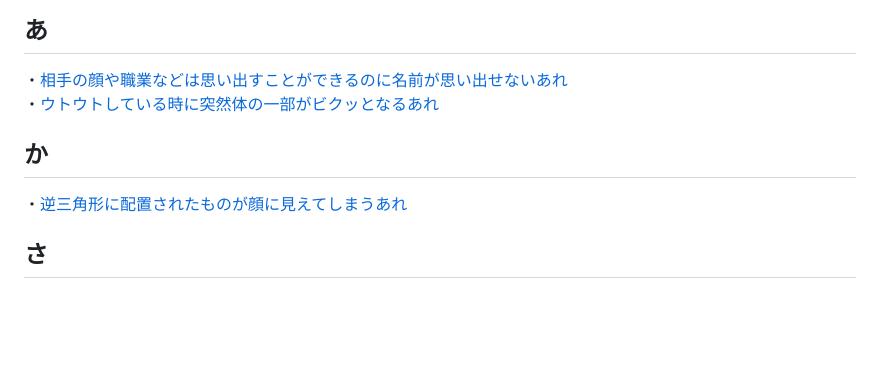
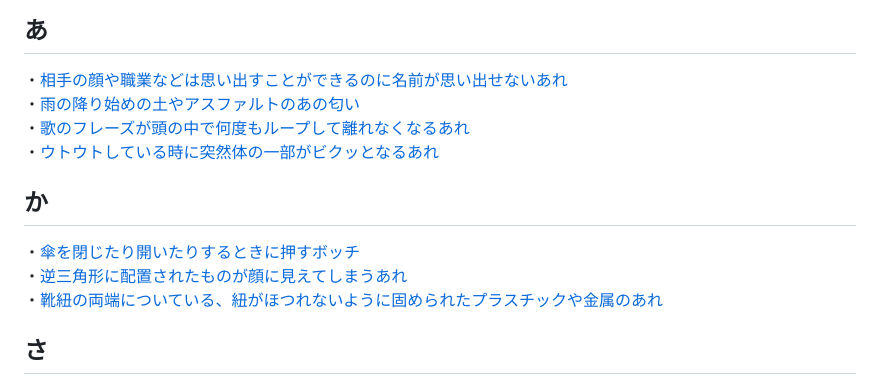
Before and after one commit to boyoyon/Whatchamacallit, a Markdown page: README.md, the part around the change. Rendered like a GitHub page; blank space fills up the shorter version.

Commit message:
Update README.md with new content and links

```diff
--- a/README.md
+++ b/README.md
@@ -16,9 +16,13 @@ Whatchamacallit"（ワッチャマカリット）は、名前を思い出せな
 <h2>0～9</h2>
 <h2>あ</h2>
 ・<a href="https://boyoyon.github.io/Whatchamacallit/data/BakerBakerParadox.html">相手の顔や職業などは思い出すことができるのに名前が思い出せないあれ</a><br>
+・<a href="https://boyoyon.github.io/Whatchamacallit/data/Petrichor.html">雨の降り始めの土やアスファルトのあの匂い</a><br>
+・<a href="https://boyoyon.github.io/Whatchamacallit/data/Earworm.html">歌のフレーズが頭の中で何度もループして離れなくなるあれ</a><br>
 ・<a href="https://boyoyon.github.io/Whatchamacallit/data/HypnicJerk.html">ウトウトしている時に突然体の一部がビクッとなるあれ</a>
 <h2>か</h2>
-・<a href="https://boyoyon.github.io/Whatchamacallit/data/Pareidolia.html">逆三角形に配置されたものが顔に見えてしまうあれ</a>
+・<a href="https://boyoyon.github.io/Whatchamacallit/data/Hajiki.html">傘を閉じたり開いたりするときに押すボッチ</a><br>
+・<a href="https://boyoyon.github.io/Whatchamacallit/data/Pareidolia.html">逆三角形に配置されたものが顔に見えてしまうあれ</a><br>
+・<a href="https://boyoyon.github.io/Whatchamacallit/data/Aglets.html">靴紐の両端についている、紐がほつれないように固められたプラスチックや金属のあれ</a>
 <h2>さ</h2>
 ・<a href="https://boyoyon.github.io/Whatchamacallit/data/Stiglers_law_of_eponymy.html">最初に発見した人の名が冠されないこと</a><br>
 ・<a href="https://boyoyon.github.io/Whatchamacallit/data/AvrtedVision.html">視線を合わせると見えなくなり, 視線をちょっと外すと見えるようになるあれ</a><br>
```
